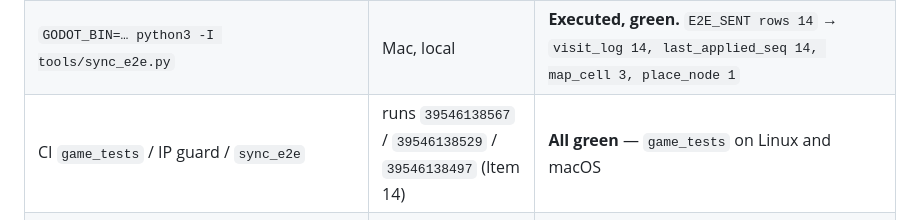
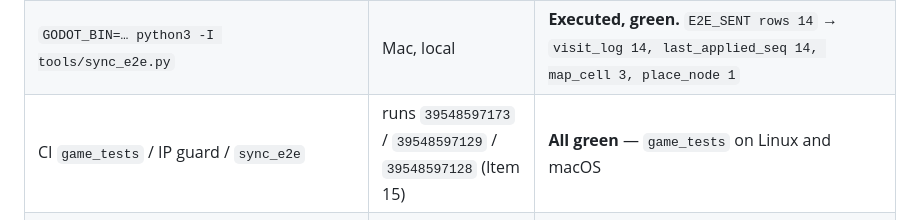
Before and after one commit to yelouis/tenth_spring, a Markdown page: docs/agent_execution_guide.md, the part around the change. Rendered like a GitHub page.

Commit message:
docs(guide): record Item 15 green CI runs and baseline

```diff
--- a/docs/agent_execution_guide.md
+++ b/docs/agent_execution_guide.md
@@ -89,7 +89,7 @@
 | `python3 -I ../tools/memguard.py run flutter_test -- flutter test` (in `companion/`) | Mac, local | **37 passed, 2 skipped** (`sync_e2e_test`, `demo_import_test` — run only through their tools) |
 | `GODOT_BIN=… python3 game/tests/test_runner.py` | Mac, local | **Executed.** IP guard + 17 self-tests, isolation audit, memguard (10), synthetic PBF, demo-screenshot and placeholder-atlas tests, vendored SHA-256, harness self-test → **20/20 `PASS`**, `[REAL SAVE CHECK OK]`, static lint OK |
 | `GODOT_BIN=… python3 -I tools/sync_e2e.py` | Mac, local | **Executed, green.** `E2E_SENT rows 14` → `visit_log 14, last_applied_seq 14, map_cell 3, place_node 1` |
-| CI `game_tests` / IP guard / `sync_e2e` | runs `39546138567` / `39546138529` / `39546138497` (Item 14) | **All green** — `game_tests` on Linux and macOS |
+| CI `game_tests` / IP guard / `sync_e2e` | runs `39548597173` / `39548597129` / `39548597128` (Item 15) | **All green** — `game_tests` on Linux and macOS |
 | **Measurement — Washington DC, the canonical test city** (pinned `district-of-columbia-261001`, MD5 verified, converted unclipped in **15.4 s**) | Mac, local | **136,325** building candidates across 3,706 built-up cells → **44,267 placed (32.5%)**. Building tiles: **18.9%** (target ≥ 12%), path tiles: **16.6%** (target ≤ 18%), road tiles: 6.8%. Decision 28 filed on the placement target. |
 | **Synthesis speed** (same store, 200 cells, features prefetched) | Mac, local | Dedicated `SynthWorker` off main thread, 256-cell raw-row LRU |
 | `FRAME_P95_MS`, windowed (M35, M46) | Mac | zoom 1: **16.67 ms** ✅ (load max frame **24.68 ms** ✅ ≤ 33 ms); **zoom 1/16: 16.67 ms** ✅ (load max frame **27.28 ms** ✅ ≤ 33 ms, down from 86.9 ms ❌) |
```
